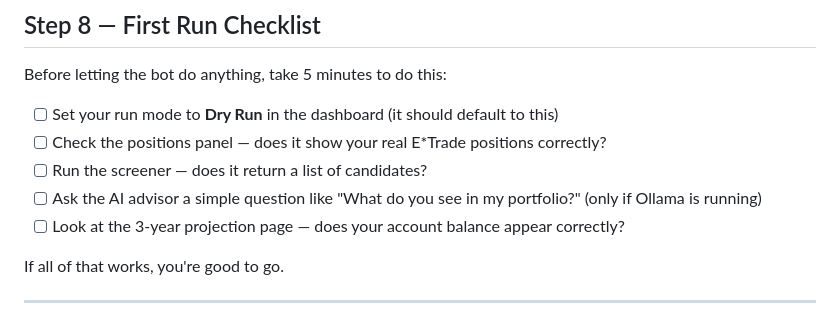
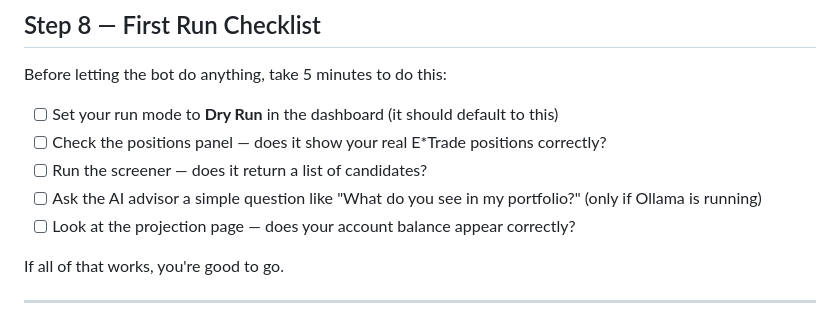
Before and after one commit to hhramos/etradebot-wheel, a Markdown page: SETUP.md, the part around the change. Drawn GitHub-style.

Commit message:
Update checklist item for projection page

```diff
--- a/SETUP.md
+++ b/SETUP.md
@@ -206,7 +206,7 @@ Before letting the bot do anything, take 5 minutes to do this:
 - [ ] Check the positions panel — does it show your real E\*Trade positions correctly?
 - [ ] Run the screener — does it return a list of candidates?
 - [ ] Ask the AI advisor a simple question like "What do you see in my portfolio?" (only if Ollama is running)
-- [ ] Look at the 3-year projection page — does your account balance appear correctly?
+- [ ] Look at the projection page — does your account balance appear correctly?
 
 If all of that works, you're good to go.
 
```
